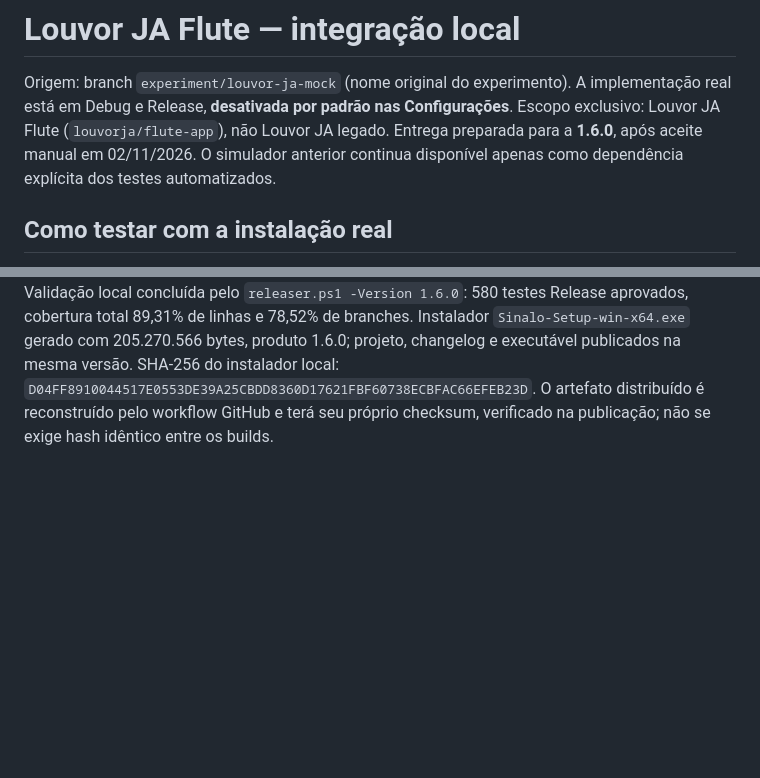
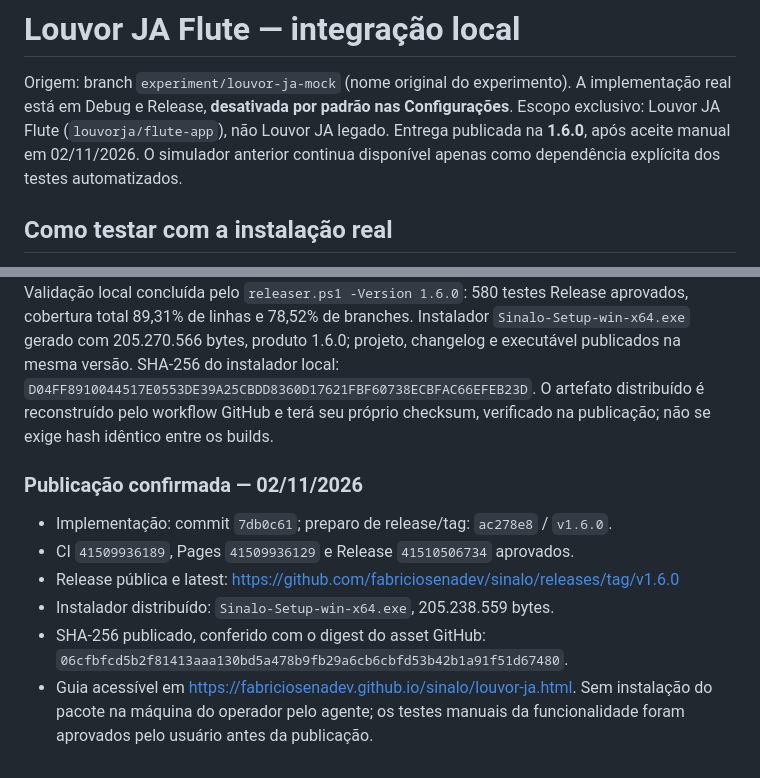
Before and after one commit to fabriciosenadev/sinalo, a Markdown page: docs/experimento-louvor-ja.md, 2 parts joined by grey strips. GitHub-like rendering; blank space fills up the shorter version.

Commit message:
docs: registra publicacao do Sinalo 1.6.0

```diff
--- a/docs/experimento-louvor-ja.md
+++ b/docs/experimento-louvor-ja.md
@@ -3,7 +3,7 @@
 Origem: branch `experiment/louvor-ja-mock` (nome original do experimento). A implementação
 real está em Debug e Release, **desativada por padrão nas Configurações**.
 Escopo exclusivo: Louvor JA Flute (`louvorja/flute-app`), não Louvor JA legado.
-Entrega preparada para a **1.6.0**, após aceite manual em 02/11/2026. O simulador anterior
+Entrega publicada na **1.6.0**, após aceite manual em 02/11/2026. O simulador anterior
 continua disponível apenas como dependência explícita dos testes automatizados.
 
 ## Como testar com a instalação real
@@ -193,3 +193,15 @@ changelog e executável publicados na mesma versão. SHA-256 do instalador local
 `D04FF8910044517E0553DE39A25CBDD8360D17621FBF60738ECBFAC66EFEB23D`.
 O artefato distribuído é reconstruído pelo workflow GitHub e terá seu próprio
 checksum, verificado na publicação; não se exige hash idêntico entre os builds.
+
+### Publicação confirmada — 02/11/2026
+
+- Implementação: commit `7db0c61`; preparo de release/tag: `ac278e8` / `v1.6.0`.
+- CI `41509936189`, Pages `41509936129` e Release `41510506734` aprovados.
+- Release pública e latest: https://github.com/fabriciosenadev/sinalo/releases/tag/v1.6.0
+- Instalador distribuído: `Sinalo-Setup-win-x64.exe`, 205.238.559 bytes.
+- SHA-256 publicado, conferido com o digest do asset GitHub:
+  `06cfbfcd5b2f81413aaa130bd5a478b9fb29a6cb6cbfd53b42b1a91f51d67480`.
+- Guia acessível em https://fabriciosenadev.github.io/sinalo/louvor-ja.html.
+  Sem instalação do pacote na máquina do operador pelo agente; os testes manuais
+  da funcionalidade foram aprovados pelo usuário antes da publicação.
```
Also changed, not shown: docs/roadmap.md (+4 -4 lines).
